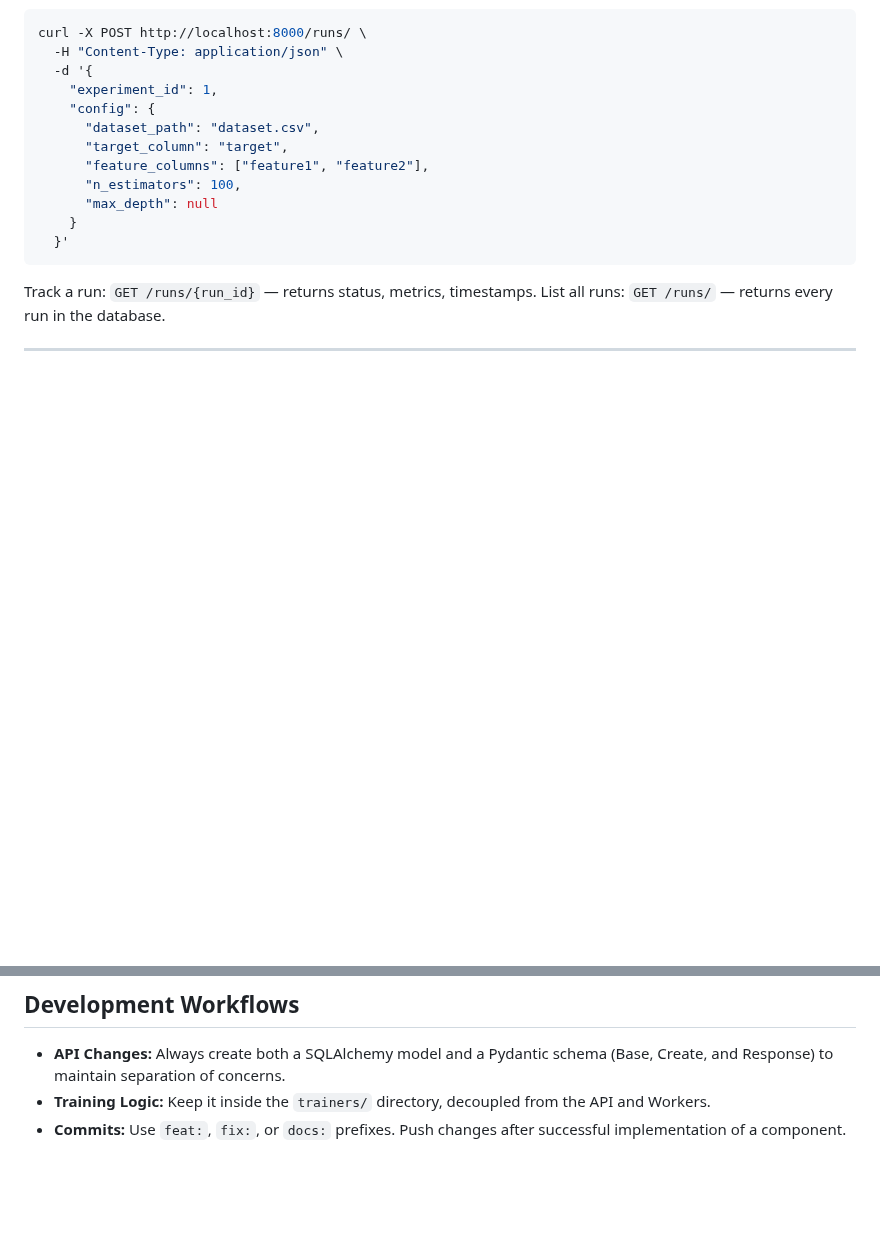
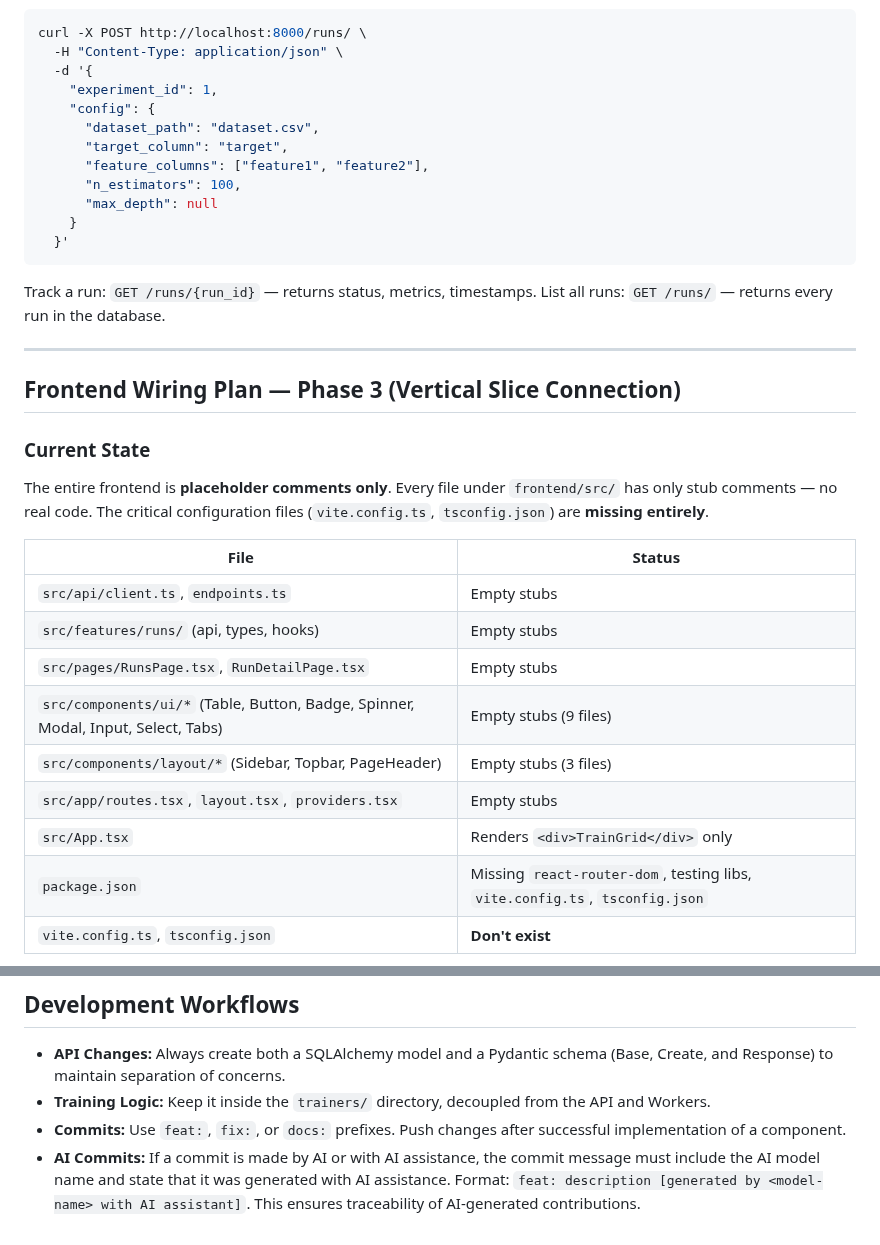
Before and after one commit to Sip4818/TrainGrid, a Markdown page: AGENTS.md, 2 parts joined by grey strips. Rendered like a GitHub page; blank space fills up the shorter version.

Commit message:
docs: add frontend wiring plan and AI commit guidelines to AGENTS.md [generated by Cline with AI assistant]

```diff
--- a/AGENTS.md
+++ b/AGENTS.md
@@ -261,3 +261,21 @@ List all runs: `GET /runs/` — returns every run in the database.
 
 ---
 
+## Frontend Wiring Plan — Phase 3 (Vertical Slice Connection)
+
+### Current State
+
+The entire frontend is **placeholder comments only**. Every file under `frontend/src/` has only stub comments — no real code. The critical configuration files (`vite.config.ts`, `tsconfig.json`) are **missing entirely**.
+
+| File | Status |
+|------|--------|
+| `src/api/client.ts`, `endpoints.ts` | Empty stubs |
+| `src/features/runs/` (api, types, hooks) | Empty stubs |
+| `src/pages/RunsPage.tsx`, `RunDetailPage.tsx` | Empty stubs |
+| `src/components/ui/*` (Table, Button, Badge, Spinner, Modal, Input, Select, Tabs) | Empty stubs (9 files) |
+| `src/components/layout/*` (Sidebar, Topbar, PageHeader) | Empty stubs (3 files) |
+| `src/app/routes.tsx`, `layout.tsx`, `providers.tsx` | Empty stubs |
+| `src/App.tsx` | Renders `<div>TrainGrid</div>` only |
+| `package.json` | Missing `react-router-dom`, testing libs, `vite.config.ts`, `tsconfig.json` |
+| `vite.config.ts`, `tsconfig.json` | **Don't exist** |
+
@@ -265,3 +315,4 @@ List all runs: `GET /runs/` — returns every run in the database.
 - **API Changes:** Always create both a SQLAlchemy model and a Pydantic schema (Base, Create, and Response) to maintain separation of concerns.
 - **Training Logic:** Keep it inside the `trainers/` directory, decoupled from the API and Workers.
 - **Commits:** Use `feat:`, `fix:`, or `docs:` prefixes. Push changes after successful implementation of a component.
+- **AI Commits:** If a commit is made by AI or with AI assistance, the commit message must include the AI model name and state that it was generated with AI assistance. Format: `feat: description [generated by <model-name> with AI assistant]`. This ensures traceability of AI-generated contributions.
```
Also changed, not shown: other parts of AGENTS.md (+32 -0 lines).
